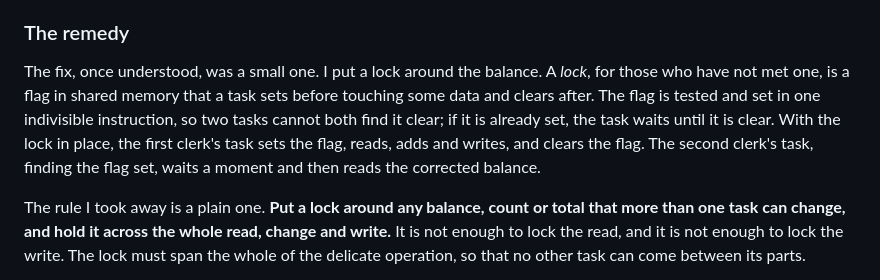
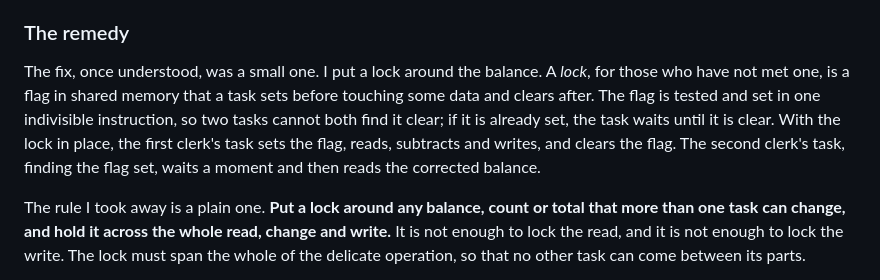
Before and after one commit to StephenGenusa/corpusqa, a Markdown page: demo/books/05-field-notes-from-the-scheduler.md, the part around the change. Drawn GitHub-style.

```diff
--- a/demo/books/05-field-notes-from-the-scheduler.md
+++ b/demo/books/05-field-notes-from-the-scheduler.md
@@ -36,7 +36,7 @@ The textbooks give this a name, a *lost update*, and the general class a name to
 
 ### The remedy
 
-The fix, once understood, was a small one. I put a lock around the balance. A *lock*, for those who have not met one, is a flag in shared memory that a task sets before touching some data and clears after. The flag is tested and set in one indivisible instruction, so two tasks cannot both find it clear; if it is already set, the task waits until it is clear. With the lock in place, the first clerk's task sets the flag, reads, adds and writes, and clears the flag. The second clerk's task, finding the flag set, waits a moment and then reads the corrected balance.
+The fix, once understood, was a small one. I put a lock around the balance. A *lock*, for those who have not met one, is a flag in shared memory that a task sets before touching some data and clears after. The flag is tested and set in one indivisible instruction, so two tasks cannot both find it clear; if it is already set, the task waits until it is clear. With the lock in place, the first clerk's task sets the flag, reads, subtracts and writes, and clears the flag. The second clerk's task, finding the flag set, waits a moment and then reads the corrected balance.
 
 The rule I took away is a plain one. **Put a lock around any balance, count or total that more than one task can change, and hold it across the whole read, change and write.** It is not enough to lock the read, and it is not enough to lock the write. The lock must span the whole of the delicate operation, so that no other task can come between its parts.
 
```
Also changed, not shown: README.md (+10 -0 lines), demo/corpusqa-demo.gif (added), 3 other files.
